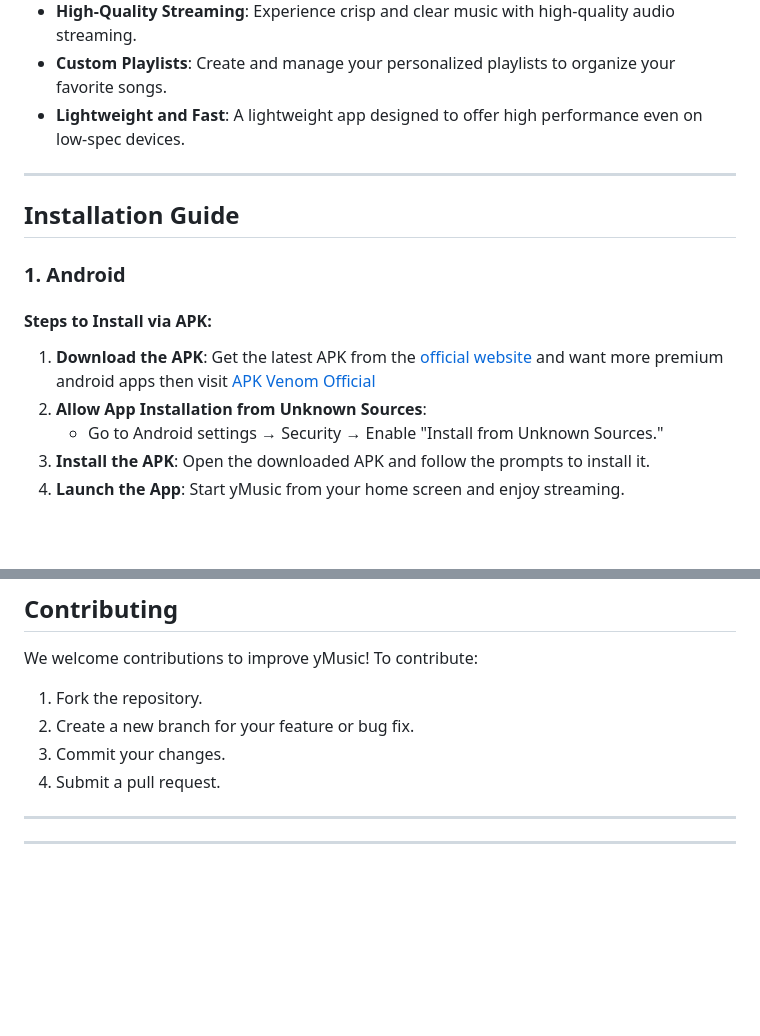
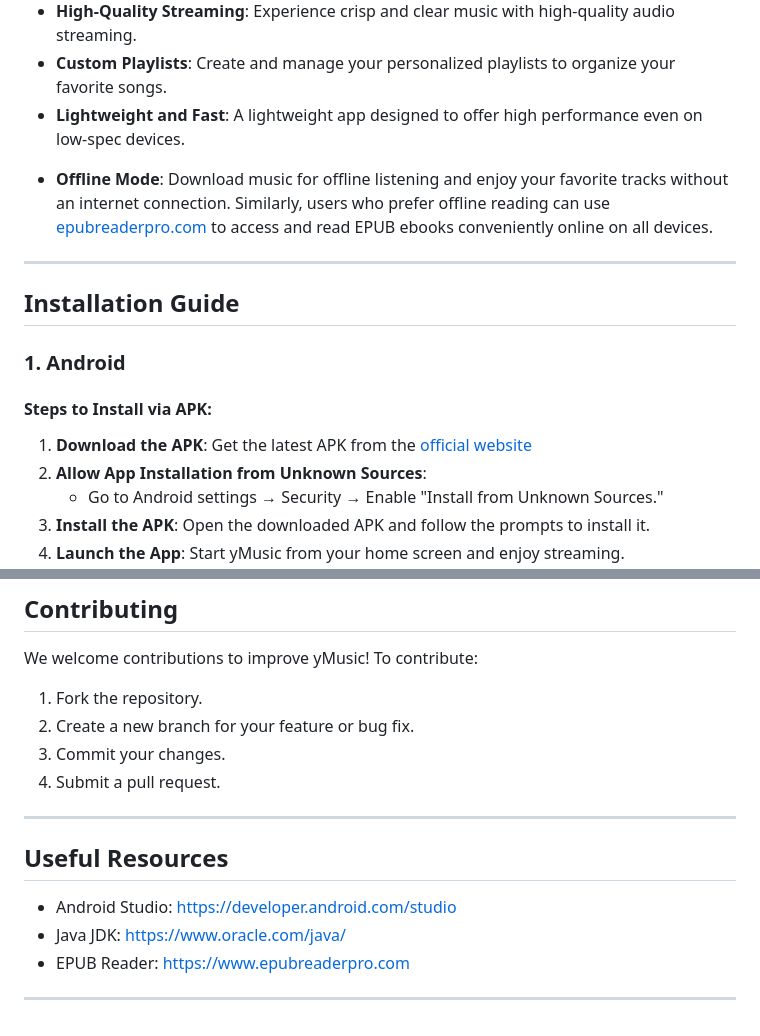
Before and after one commit to geekeie/YMusic-Youtube-Multilingual-Music-Player-for-Android, a Markdown page: README.md, 2 parts joined by grey strips. Rendered like a GitHub page; blank space fills up the shorter version.

Commit message:
Update README with EPUB resource and installation steps
Added a note about EPUB reading resources and updated installation instructions.

```diff
--- a/README.md
+++ b/README.md
@@ -16,6 +16,7 @@ yMusic APk is a powerful and user-friendly music streaming application that supp
 - **High-Quality Streaming**: Experience crisp and clear music with high-quality audio streaming.
 - **Custom Playlists**: Create and manage your personalized playlists to organize your favorite songs.
 - **Lightweight and Fast**: A lightweight app designed to offer high performance even on low-spec devices.
+* **Offline Mode**: Download music for offline listening and enjoy your favorite tracks without an internet connection. Similarly, users who prefer offline reading can use [epubreaderpro.com](https://www.epubreaderpro.com) to access and read EPUB ebooks conveniently online on all devices.
 
 ---
 
@@ -23,7 +24,7 @@ yMusic APk is a powerful and user-friendly music streaming application that supp
 
 ### 1. Android
 #### Steps to Install via APK:
-1. **Download the APK**: Get the latest APK from the [official website](https://ymusicapk.cc) and want more premium android apps then visit [APK Venom Official](https://apk-venom.com)
+1. **Download the APK**: Get the latest APK from the [official website](https://ymusicapk.cc)
 2. **Allow App Installation from Unknown Sources**:
    - Go to Android settings → Security → Enable "Install from Unknown Sources."
 3. **Install the APK**: Open the downloaded APK and follow the prompts to install it.
@@ -119,5 +120,10 @@ We welcome contributions to improve yMusic! To contribute:
 4. Submit a pull request.
 
 ---
+## Useful Resources
+
+* Android Studio: https://developer.android.com/studio
+* Java JDK: https://www.oracle.com/java/
+* EPUB Reader: https://www.epubreaderpro.com
 
 ---
```
